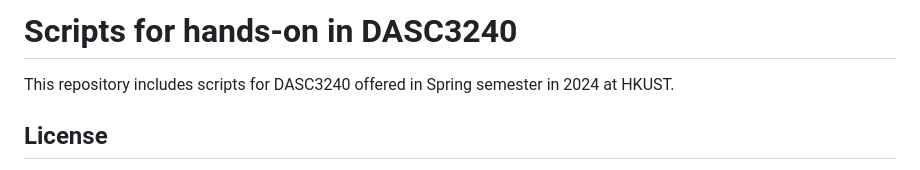
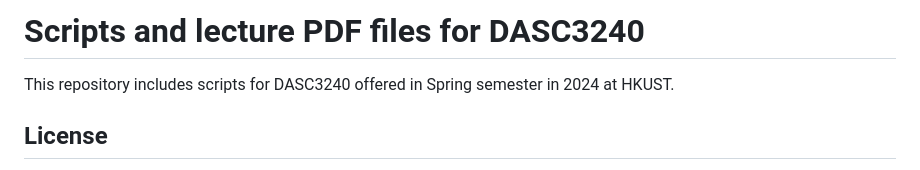
Before and after one commit to ong8181/DASC3240, a Markdown page: README.md, the part around the change. GitHub-like rendering.

```diff
--- a/README.md
+++ b/README.md
@@ -1,4 +1,4 @@
-# Scripts for hands-on in DASC3240
+# Scripts and lecture PDF files for DASC3240
 This repository includes scripts for DASC3240 offered in Spring semester in 2024 at HKUST.
 
 ## License
```
